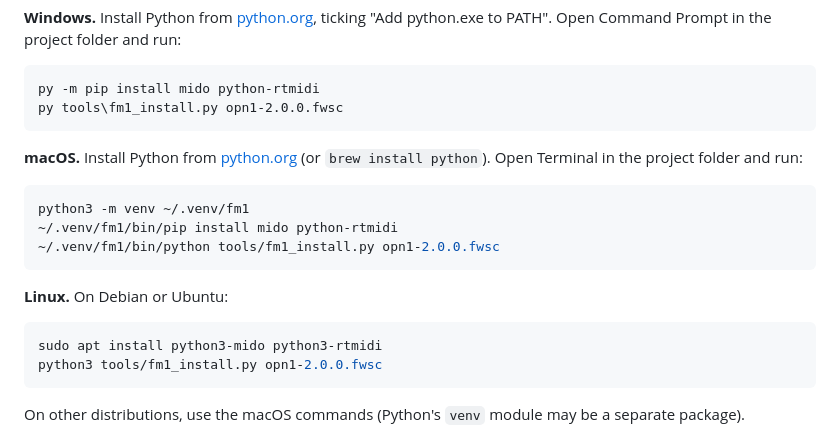
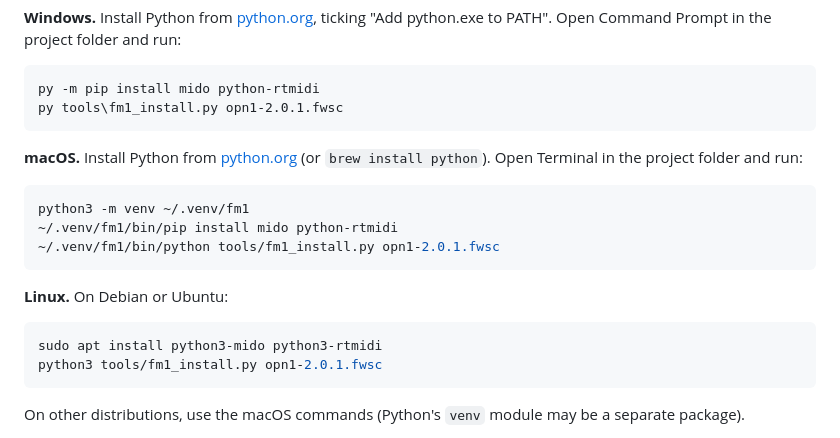
Before and after one commit to putchdev/opn-1, a Markdown page: README.md, the part around the change. Drawn GitHub-style.

Commit message:
Point the install commands at 2.0.1

````diff
--- a/README.md
+++ b/README.md
@@ -126,7 +126,7 @@ Open Command Prompt in the project folder and run:
 
 ```bat
 py -m pip install mido python-rtmidi
-py tools\fm1_install.py opn1-2.0.0.fwsc
+py tools\fm1_install.py opn1-2.0.1.fwsc
 ```
 
 **macOS.** Install Python from [python.org](https://www.python.org/downloads/) (or `brew install python`). Open
@@ -135,14 +135,14 @@ Terminal in the project folder and run:
 ```sh
 python3 -m venv ~/.venv/fm1
 ~/.venv/fm1/bin/pip install mido python-rtmidi
-~/.venv/fm1/bin/python tools/fm1_install.py opn1-2.0.0.fwsc
+~/.venv/fm1/bin/python tools/fm1_install.py opn1-2.0.1.fwsc
 ```
 
 **Linux.** On Debian or Ubuntu:
 
 ```sh
 sudo apt install python3-mido python3-rtmidi
-python3 tools/fm1_install.py opn1-2.0.0.fwsc
+python3 tools/fm1_install.py opn1-2.0.1.fwsc
 ```
 
 On other distributions, use the macOS commands (Python's `venv` module may be a separate package).
````
